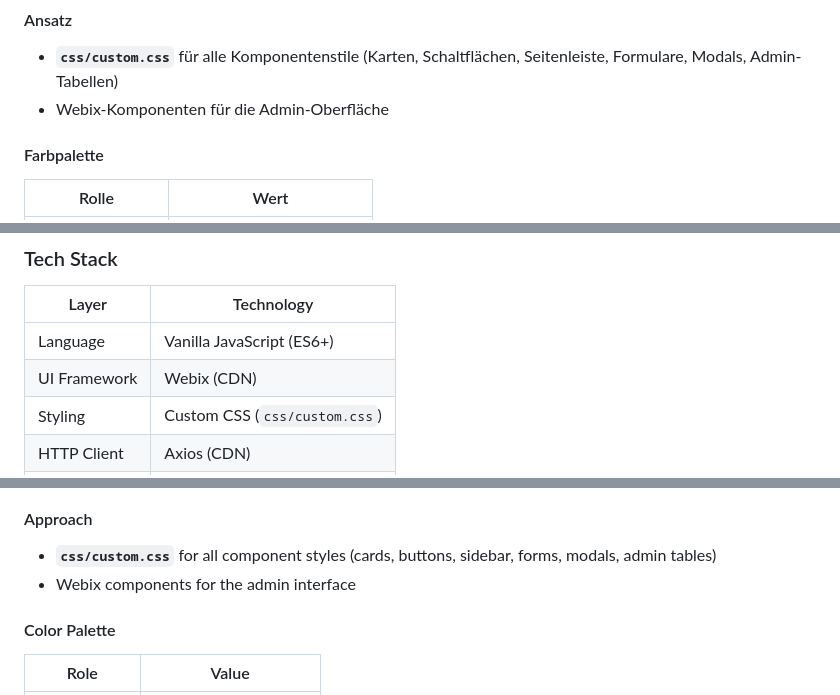
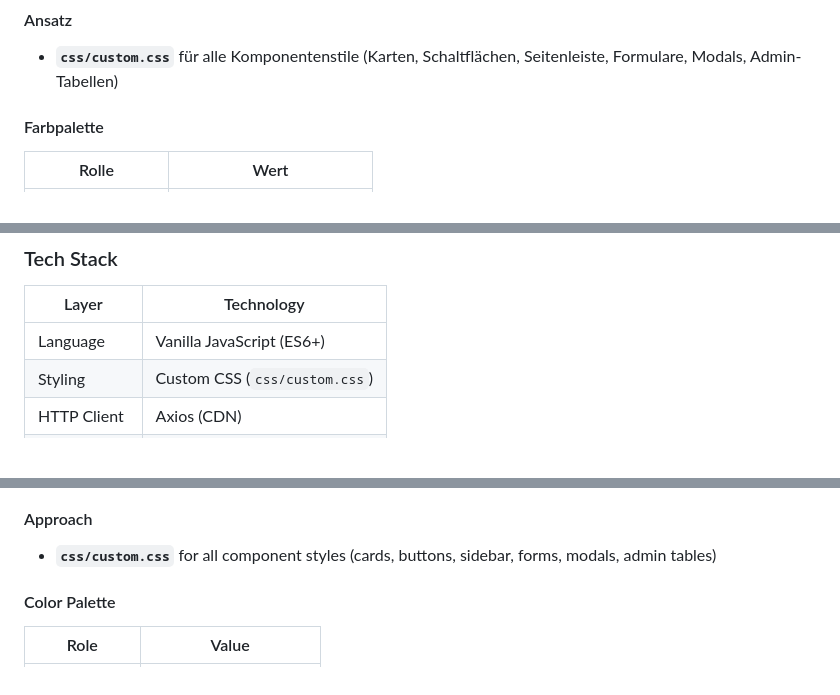
Before and after one commit to AkramYoussoufi/Hinweisgeberportals-Projekt-UI, a Markdown page: README.md, 3 parts joined by grey strips. Rendered like a GitHub page; blank space fills up the shorter version.

```diff
--- a/README.md
+++ b/README.md
@@ -342,7 +341,6 @@ Die Oberfläche enthält vollständige **Deutsch- (Standard)** und **Englisch-**
 #### Ansatz
 
 - **`css/custom.css`** für alle Komponentenstile (Karten, Schaltflächen, Seitenleiste, Formulare, Modals, Admin-Tabellen)
-- Webix-Komponenten für die Admin-Oberfläche
 
 #### Farbpalette
 
@@ -478,7 +476,6 @@ The application serves three distinct user groups, each with their own interface
 | Layer                 | Technology                                             |
 | --------------------- | ------------------------------------------------------ |
 | Language              | Vanilla JavaScript (ES6+)                              |
-| UI Framework          | Webix (CDN)                                            |
 | Styling               | Custom CSS (`css/custom.css`)                          |
 | HTTP Client           | Axios (CDN)                                            |
 | Alert Dialogs         | SweetAlert2 (CDN)                                      |
@@ -774,7 +771,6 @@ The UI ships with full **German (default)** and **English** translations.
 #### Approach
 
 - **`css/custom.css`** for all component styles (cards, buttons, sidebar, forms, modals, admin tables)
-- Webix components for the admin interface
 
 #### Color Palette
 
```
Also changed, not shown: other parts of README.md (+2 -3 lines).
